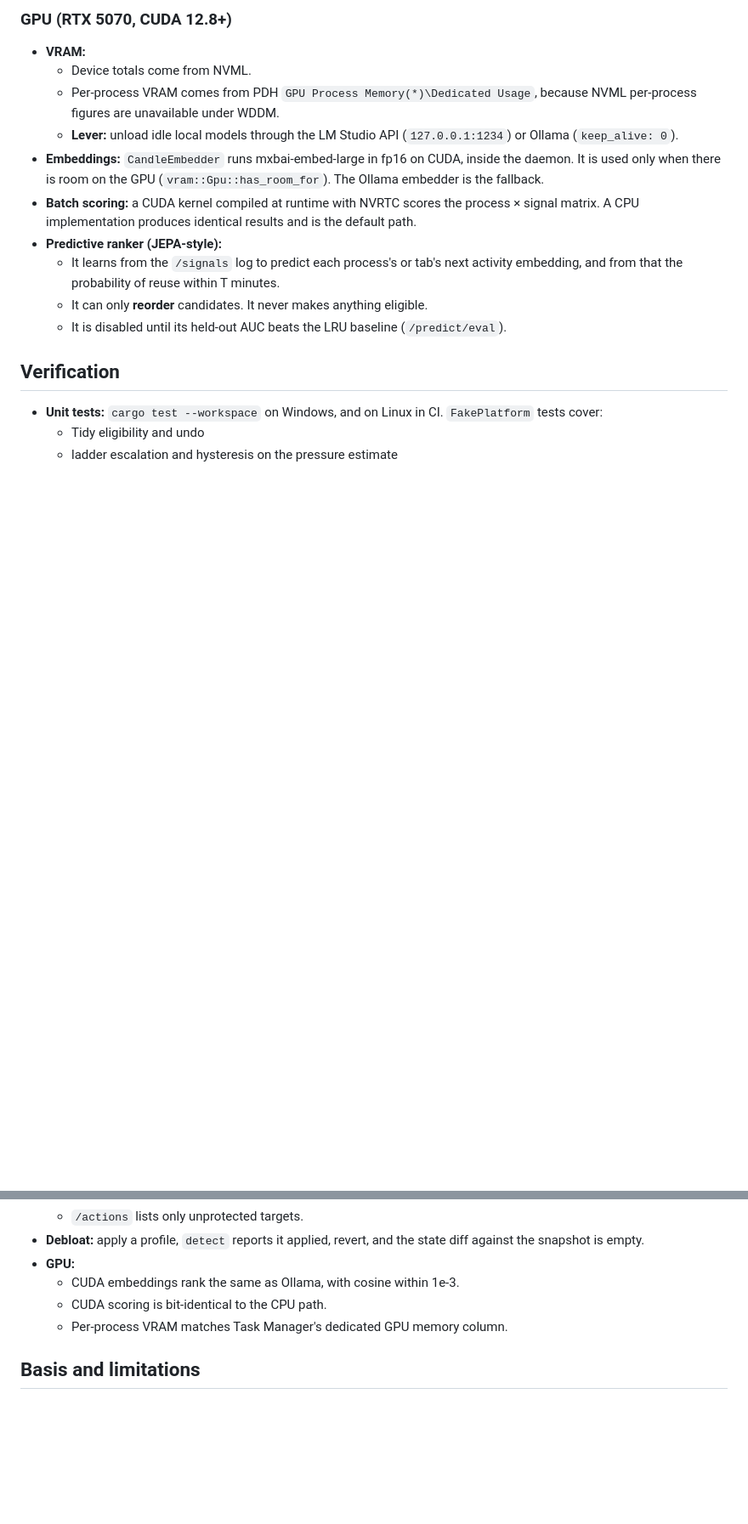
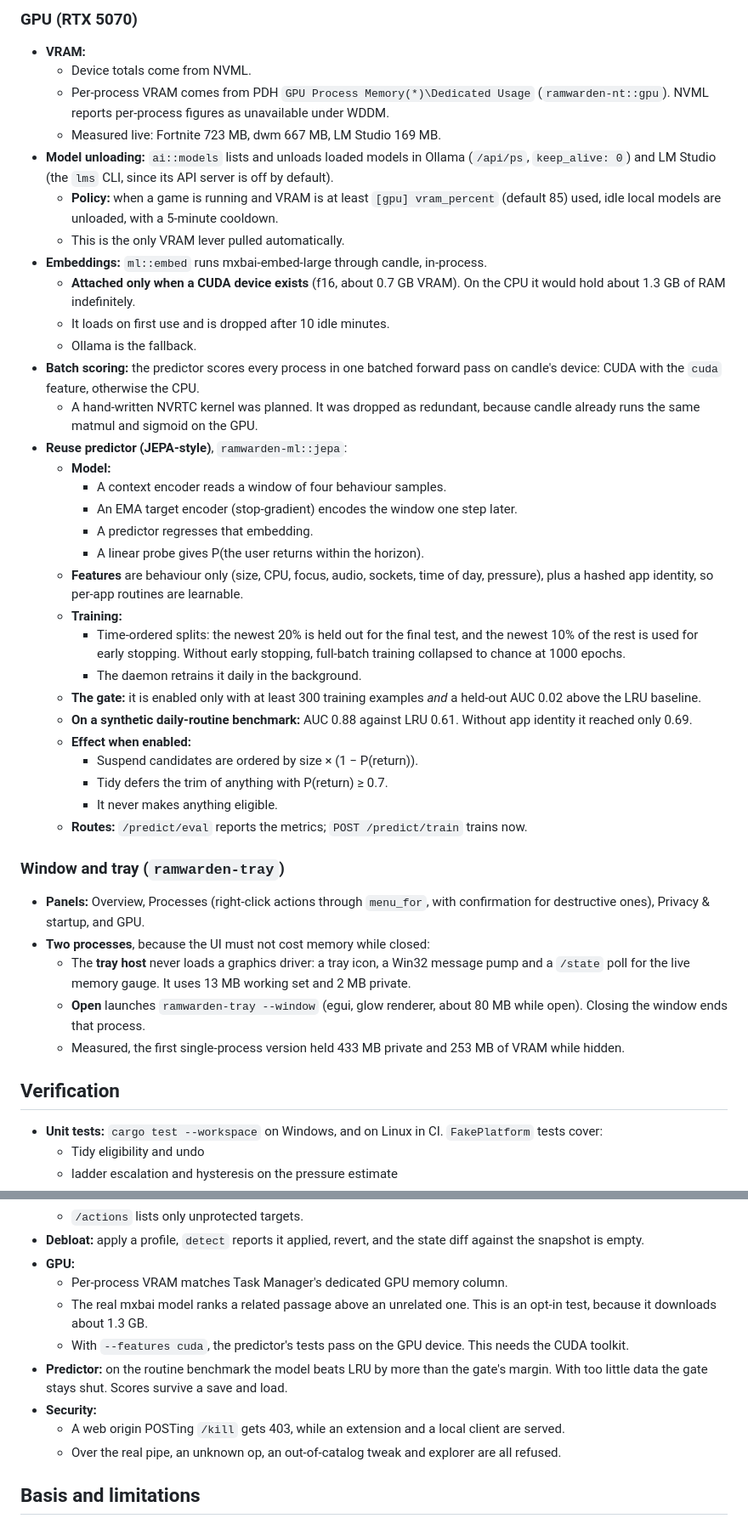
Before and after one commit to ethanrxla/ramwarden, a Markdown page: docs/specs/windows.md, 2 parts joined by grey strips. Shown at 85% size. Rendered like a GitHub page; blank space fills up the shorter version.

```diff
--- a/docs/specs/windows.md
+++ b/docs/specs/windows.md
@@ -193,23 +235,63 @@ The following are never acted on:
 
-### GPU (RTX 5070, CUDA 12.8+)
+### GPU (RTX 5070)
 - **VRAM:**
   - Device totals come from NVML.
-  - Per-process VRAM comes from PDH `GPU Process Memory(*)\Dedicated Usage`,
-    because NVML per-process figures are unavailable under WDDM.
-  - **Lever:** unload idle local models through the LM Studio API
-    (`127.0.0.1:1234`) or Ollama (`keep_alive: 0`).
-- **Embeddings:** `CandleEmbedder` runs mxbai-embed-large in fp16 on CUDA, inside
-  the daemon. It is used only when there is room on the GPU
-  (`vram::Gpu::has_room_for`). The Ollama embedder is the fallback.
-- **Batch scoring:** a CUDA kernel compiled at runtime with NVRTC scores the
-  process × signal matrix. A CPU implementation produces identical results and
-  is the default path.
-- **Predictive ranker (JEPA-style):**
-  - It learns from the `/signals` log to predict each process's or tab's next
-    activity embedding, and from that the probability of reuse within T minutes.
-  - It can only **reorder** candidates. It never makes anything eligible.
-  - It is disabled until its held-out AUC beats the LRU baseline
-    (`/predict/eval`).
+  - Per-process VRAM comes from PDH `GPU Process Memory(*)\Dedicated Usage`
+    (`ramwarden-nt::gpu`). NVML reports per-process figures as unavailable
+    under WDDM.
+  - Measured live: Fortnite 723 MB, dwm 667 MB, LM Studio 169 MB.
+- **Model unloading:** `ai::models` lists and unloads loaded models in Ollama
+  (`/api/ps`, `keep_alive: 0`) and LM Studio (the `lms` CLI, since its API
+  server is off by default).
+  - **Policy:** when a game is running and VRAM is at least
+    `[gpu] vram_percent` (default 85) used, idle local models are unloaded,
+    with a 5-minute cooldown.
+  - This is the only VRAM lever pulled automatically.
+- **Embeddings:** `ml::embed` runs mxbai-embed-large through candle, in-process.
+  - **Attached only when a CUDA device exists** (f16, about 0.7 GB VRAM). On
+    the CPU it would hold about 1.3 GB of RAM indefinitely.
+  - It loads on first use and is dropped after 10 idle minutes.
+  - Ollama is the fallback.
+- **Batch scoring:** the predictor scores every process in one batched forward
+  pass on candle's device: CUDA with the `cuda` feature, otherwise the CPU.
+  - A hand-written NVRTC kernel was planned. It was dropped as redundant,
+    because candle already runs the same matmul and sigmoid on the GPU.
+- **Reuse predictor (JEPA-style)**, `ramwarden-ml::jepa`:
+  - **Model:**
+    - A context encoder reads a window of four behaviour samples.
+    - An EMA target encoder (stop-gradient) encodes the window one step later.
+    - A predictor regresses that embedding.
+    - A linear probe gives P(the user returns within the horizon).
+  - **Features** are behaviour only (size, CPU, focus, audio, sockets, time of
+    day, pressure), plus a hashed app identity, so per-app routines are
+    learnable.
+  - **Training:**
+    - Time-ordered splits: the newest 20% is held out for the final test, and
+      the newest 10% of the rest is used for early stopping. Without early
+      stopping, full-batch training collapsed to chance at 1000 epochs.
+    - The daemon retrains it daily in the background.
+  - **The gate:** it is enabled only with at least 300 training examples
+    *and* a held-out AUC 0.02 above the LRU baseline.
+  - **On a synthetic daily-routine benchmark:** AUC 0.88 against LRU 0.61.
+    Without app identity it reached only 0.69.
+  - **Effect when enabled:**
+    - Suspend candidates are ordered by size × (1 − P(return)).
+    - Tidy defers the trim of anything with P(return) ≥ 0.7.
+    - It never makes anything eligible.
+  - **Routes:** `/predict/eval` reports the metrics; `POST /predict/train`
+    trains now.
+
+### Window and tray (`ramwarden-tray`)
+- **Panels:** Overview, Processes (right-click actions through `menu_for`,
+  with confirmation for destructive ones), Privacy & startup, and GPU.
+- **Two processes**, because the UI must not cost memory while closed:
+  - The **tray host** never loads a graphics driver: a tray icon, a Win32
+    message pump and a `/state` poll for the live memory gauge. It uses
+    13 MB working set and 2 MB private.
+  - **Open** launches `ramwarden-tray --window` (egui, glow renderer, about
+    80 MB while open). Closing the window ends that process.
+  - Measured, the first single-process version held 433 MB private and
+    253 MB of VRAM while hidden.
 
 ## Verification
 - **Unit tests:** `cargo test --workspace` on Windows, and on Linux in CI.
@@ -232,9 +314,19 @@ The following are never acted on:
 - **Debloat:** apply a profile, `detect` reports it applied, revert, and the
   state diff against the snapshot is empty.
 - **GPU:**
-  - CUDA embeddings rank the same as Ollama, with cosine within 1e-3.
-  - CUDA scoring is bit-identical to the CPU path.
   - Per-process VRAM matches Task Manager's dedicated GPU memory column.
+  - The real mxbai model ranks a related passage above an unrelated one. This
+    is an opt-in test, because it downloads about 1.3 GB.
+  - With `--features cuda`, the predictor's tests pass on the GPU device.
+    This needs the CUDA toolkit.
+- **Predictor:** on the routine benchmark the model beats LRU by more than the
+  gate's margin. With too little data the gate stays shut. Scores survive a
+  save and load.
+- **Security:**
+  - A web origin POSTing `/kill` gets 403, while an extension and a local
+    client are served.
+  - Over the real pipe, an unknown op, an out-of-catalog tweak and explorer
+    are all refused.
 
 ## Basis and limitations
 - `EmptyWorkingSet` moves pages to the standby or modified lists. They fault
```
Also changed, not shown: other parts of docs/specs/windows.md (+62 -20 lines), README.md (+22 -0 lines).
